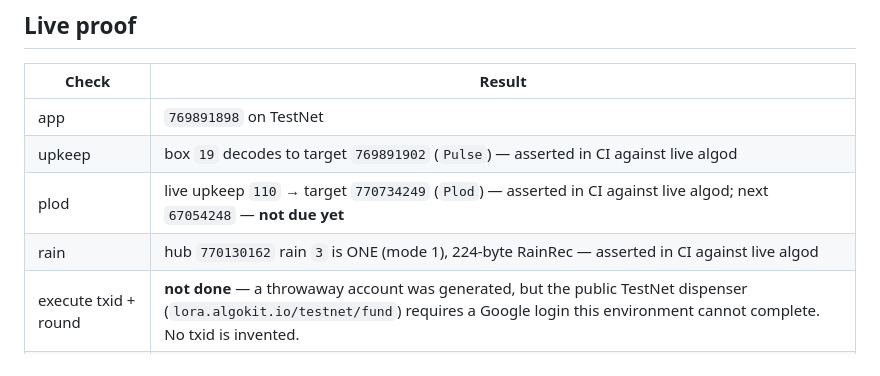
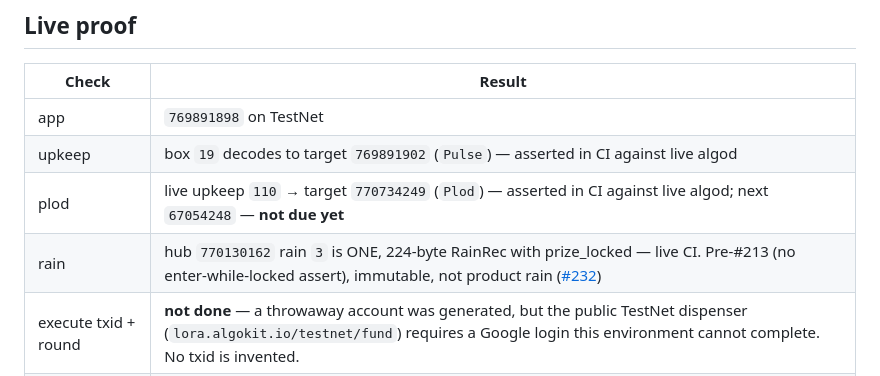
Before and after one commit to corvid-agent/arcron-keeper-go, a Markdown page: README.md, the part around the change. GitHub-like rendering.

Commit message:
docs: rain hub 770130162 is pre-#213, not product rain

```diff
--- a/README.md
+++ b/README.md
@@ -11,7 +11,7 @@ This talks to a **first-party CorvidLabs demo**. The contract is **unaudited** a
 | app | `769891898` on TestNet |
 | upkeep | box `19` decodes to target `769891902` (`Pulse`) — asserted in CI against live algod |
 | plod | live upkeep `110` → target `770734249` (`Plod`) — asserted in CI against live algod; next `67054248` — **not due yet** |
-| rain | hub `770130162` rain `3` is ONE (mode 1), 224-byte RainRec — asserted in CI against live algod |
+| rain | hub `770130162` rain `3` is ONE, 224-byte RainRec with prize_locked — live CI. Pre-#213 (no enter-while-locked assert), immutable, not product rain ([#232](https://github.com/CorvidLabs/arcron/issues/232)) |
 | execute txid + round | **not done** — a throwaway account was generated, but the public TestNet dispenser (`lora.algokit.io/testnet/fund`) requires a Google login this environment cannot complete. No txid is invented. |
 | command | `go run ./cmd/decode --id 19` (Pulse `769891902`); `--id 110` (Plod `770734249`) |
 
```
